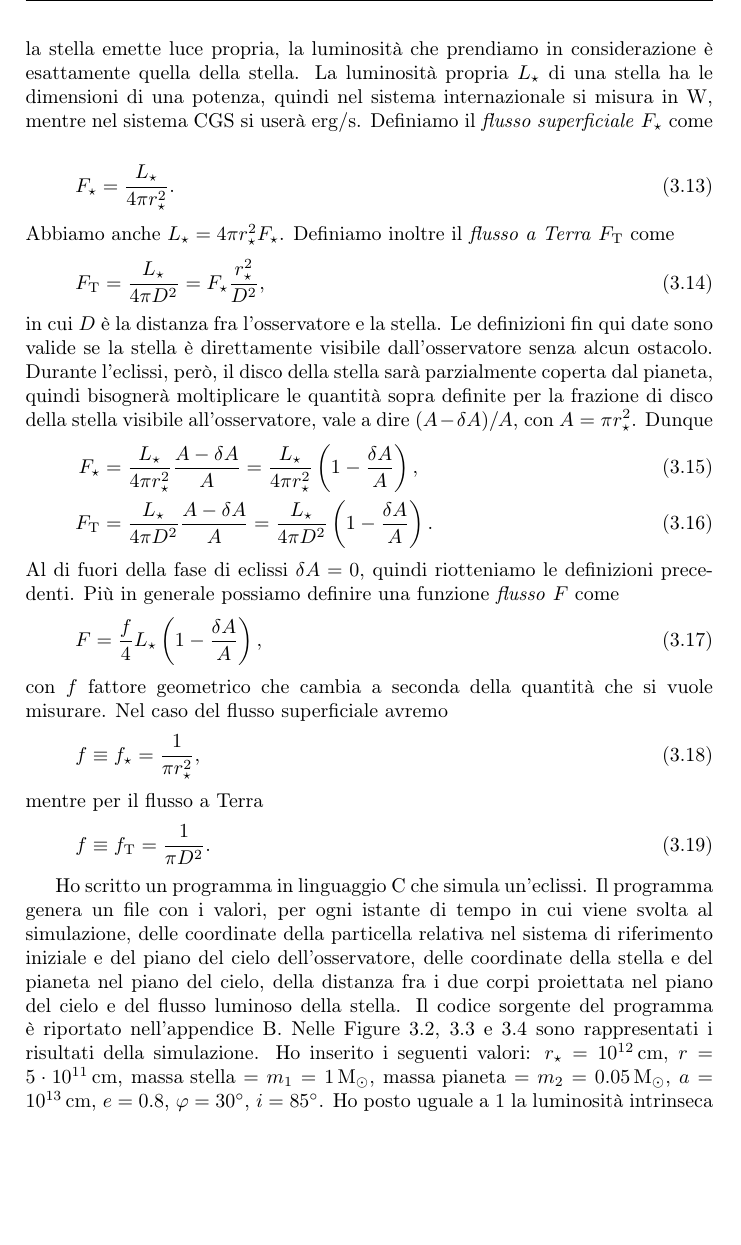
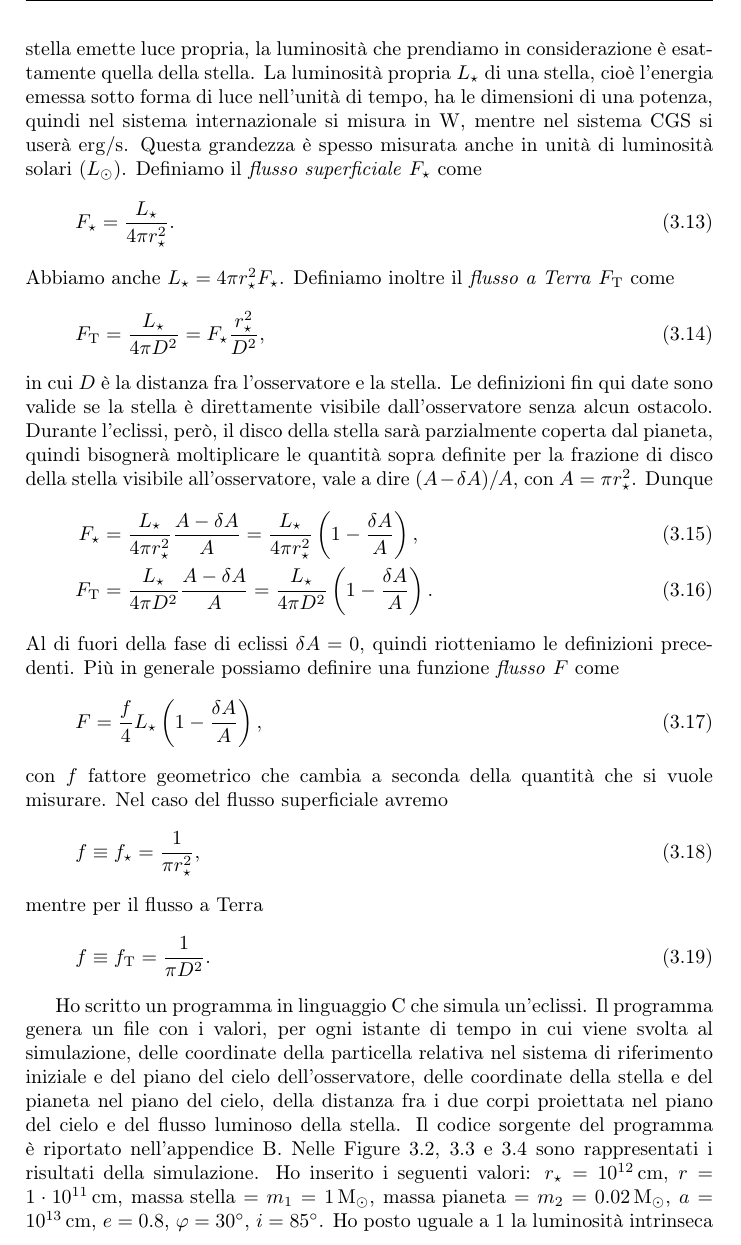
Before and after one commit to giordano/Tesi-triennale, a LaTeX thesis (tesi.tex, which reads Capitoli/applicazioni_astrofisiche.tex): part of page 39 of 45, cut so that both start at the same text, the shorter picture padded with empty space. Compiled offline with pdfLaTeX.

Commit message:
correzioni, precisazioni e piccoli cambiamenti
Rendo più visibile l'eclissi nella curva della luminosità "zoomando"
su di essa. In questo modo posso permettermi di cambiare leggermente
qualche grandezza (raggio e massa del pianeta) per renderla un po' più
sensata.

```diff
--- a/Capitoli/applicazioni_astrofisiche.tex
+++ b/Capitoli/applicazioni_astrofisiche.tex
@@ -234,9 +234,11 @@ Riepilogando
 Vediamo ora in dettagli come varia la luminosità della sistema che giunge
 all'osservatore nelle varie fasi dell'eclissi. Poiché nel sistema in esame solo
 la stella emette luce propria, la luminosità che prendiamo in considerazione è
-esattamente quella della stella. La luminosità propria $L_\star$ di una stella
-ha le dimensioni di una potenza, quindi nel sistema internazionale si misura in
-\si{\watt}, mentre nel sistema CGS si userà \si{erg\per \second}. Definiamo il
+esattamente quella della stella. La luminosità propria $L_\star$ di una stella,
+cioè l'energia emessa sotto forma di luce nell'unità di tempo, ha le dimensioni
+di una potenza, quindi nel sistema internazionale si misura in \si{\watt},
+mentre nel sistema CGS si userà \si{erg\per \second}. Questa grandezza è spesso
+misurata anche in unità di luminosità solari ($L_\odot$). Definiamo il
 \emph{flusso superficiale} $F_\star$ come
 \begin{equation}
     F_\star = \frac{L_\star}{4\pi r_\star^2}.
@@ -285,8 +287,8 @@ nell'appendice~\ref{cha:simulazione-eclissi}. Nelle
 Figure~\ref{fig:sim-ecl-piano-cielo}, \ref{fig:sim-ecl-distanza-proiettata} e
 \ref{fig:sim-ecl-flusso} sono rappresentati i risultati della simulazione. Ho
 inserito i seguenti valori: $r_\star = \SI{e12}{\centi\metre}$,
-$r = \SI{5e11}{\centi\metre}$, $\text{massa stella} = m_1 = \SI{1}{\solarmass}$,
-$\text{massa pianeta} = m_2 = \SI{0.05}{\solarmass}$,
+$r = \SI{1e11}{\centi\metre}$, $\text{massa stella} = m_1 = \SI{1}{\solarmass}$,
+$\text{massa pianeta} = m_2 = \SI{0.02}{\solarmass}$,
 $a = \SI{e13}{\centi\metre}$, $e = 0.8$, $\phi = \SI{30}{\degree}$,
 $i = \SI{85}{\degree}$. Ho posto uguale a $1$ la luminosità intrinseca della
 stella in modo che il grafico del flusso avesse come massimo proprio $1$. Il
```
Also changed, not shown: Capitoli/appendici.tex (+2 -2 lines), 2 other files.
